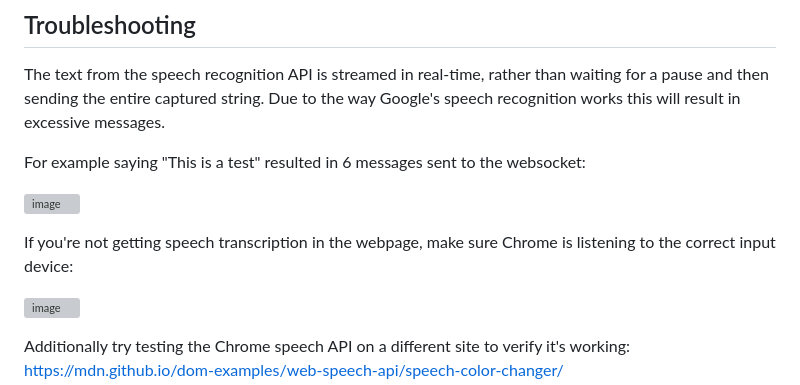
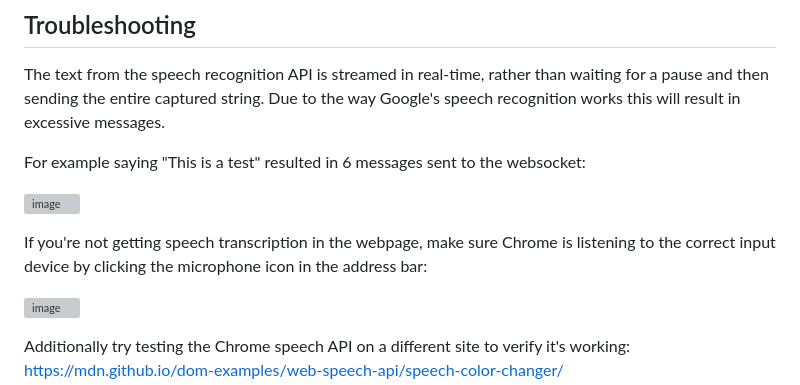
Before and after one commit to theneolanders/resonite-voice-bridge, a Markdown page: README.md, the part around the change. Rendered like a GitHub page; grey boxes are pictures that could not be loaded.

```diff
--- a/README.md
+++ b/README.md
@@ -53,7 +53,7 @@ For example saying "This is a test" resulted in 6 messages sent to the websocket
 
 ![image](https://github.com/theneolanders/resonite-voice-bridge/assets/3112763/b9a624f5-7987-40a2-a8ac-39531735ced6)
 
-If you're not getting speech transcription in the webpage, make sure Chrome is listening to the correct input device:
+If you're not getting speech transcription in the webpage, make sure Chrome is listening to the correct input device by clicking the microphone icon in the address bar:
 
 ![image](https://github.com/theneolanders/resonite-voice-bridge/assets/3112763/25ea18ba-35d9-470a-b68e-68c06fc3983a)
 
```
